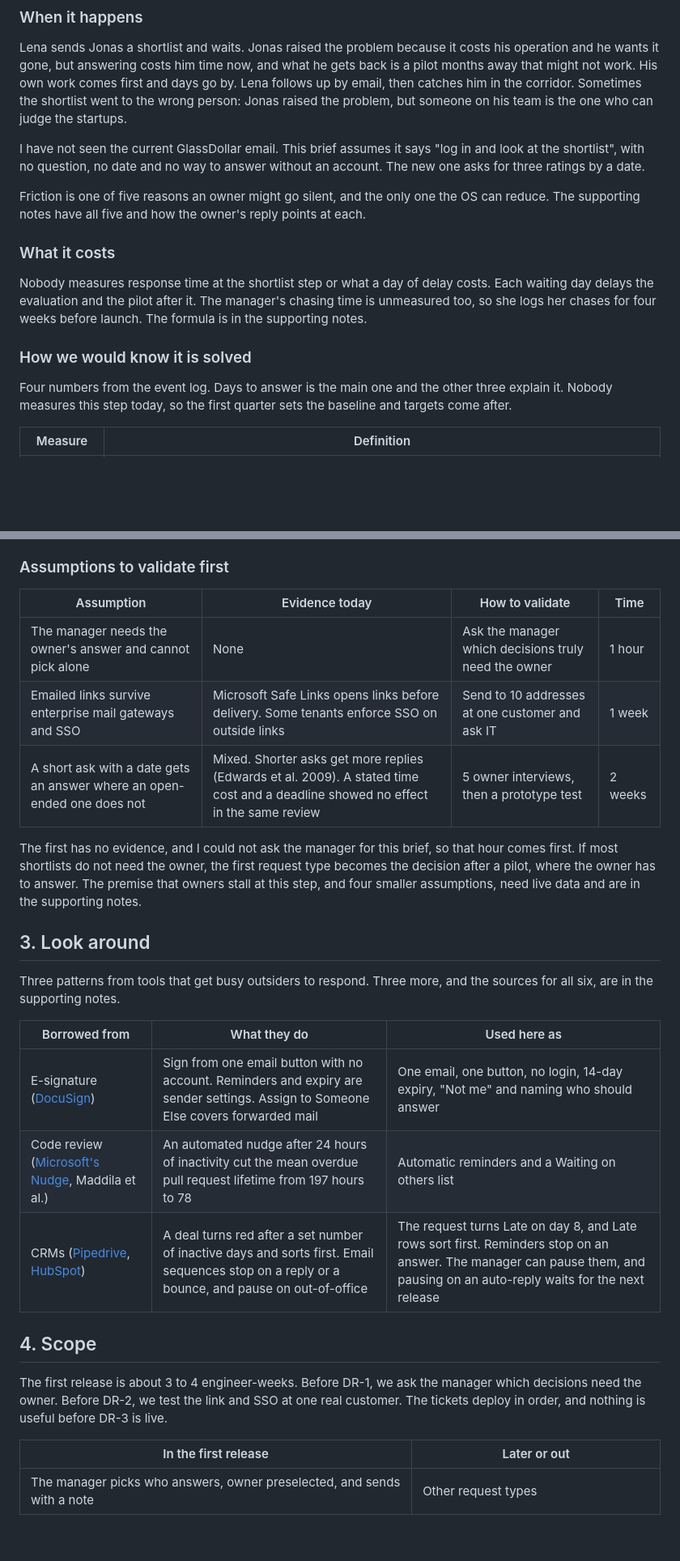
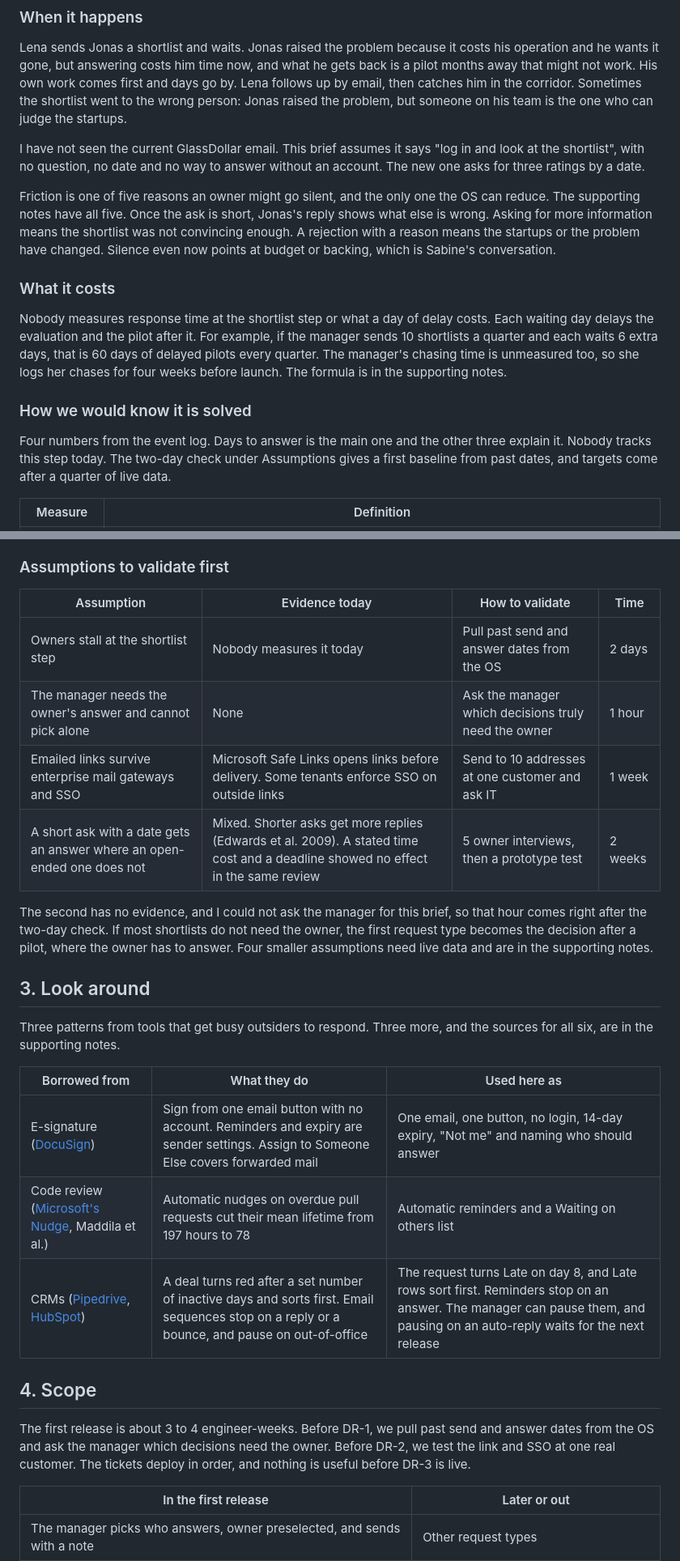
Before and after one commit to IamDejman/glassdollar-casestudy-ayodeji, a Markdown page: PRODUCT-BRIEF.md, 2 parts joined by grey strips. Shown at 81% size. Drawn GitHub-style; blank space fills up the shorter version.

```diff
--- a/PRODUCT-BRIEF.md
+++ b/PRODUCT-BRIEF.md
@@ -35,15 +35,15 @@ Lena sends Jonas a shortlist and waits. Jonas raised the problem because it cost
 
 I have not seen the current GlassDollar email. This brief assumes it says "log in and look at the shortlist", with no question, no date and no way to answer without an account. The new one asks for three ratings by a date.
 
-Friction is one of five reasons an owner might go silent, and the only one the OS can reduce. The supporting notes have all five and how the owner's reply points at each.
+Friction is one of five reasons an owner might go silent, and the only one the OS can reduce. The supporting notes have all five. Once the ask is short, Jonas's reply shows what else is wrong. Asking for more information means the shortlist was not convincing enough. A rejection with a reason means the startups or the problem have changed. Silence even now points at budget or backing, which is Sabine's conversation.
 
 ### What it costs
 
-Nobody measures response time at the shortlist step or what a day of delay costs. Each waiting day delays the evaluation and the pilot after it. The manager's chasing time is unmeasured too, so she logs her chases for four weeks before launch. The formula is in the supporting notes.
+Nobody measures response time at the shortlist step or what a day of delay costs. Each waiting day delays the evaluation and the pilot after it. For example, if the manager sends 10 shortlists a quarter and each waits 6 extra days, that is 60 days of delayed pilots every quarter. The manager's chasing time is unmeasured too, so she logs her chases for four weeks before launch. The formula is in the supporting notes.
 
 ### How we would know it is solved
 
-Four numbers from the event log. Days to answer is the main one and the other three explain it. Nobody measures this step today, so the first quarter sets the baseline and targets come after.
+Four numbers from the event log. Days to answer is the main one and the other three explain it. Nobody tracks this step today. The two-day check under Assumptions gives a first baseline from past dates, and targets come after a quarter of live data.
 
 | Measure | Definition |
 |------|------------|
@@ -62,11 +62,12 @@ Three rules stop the numbers being gamed:
 
 | Assumption | Evidence today | How to validate | Time |
 |-----------|-------------|-----------|---|
+| Owners stall at the shortlist step | Nobody measures it today | Pull past send and answer dates from the OS | 2 days |
 | The manager needs the owner's answer and cannot pick alone | None | Ask the manager which decisions truly need the owner | 1 hour |
 | Emailed links survive enterprise mail gateways and SSO | Microsoft Safe Links opens links before delivery. Some tenants enforce SSO on outside links | Send to 10 addresses at one customer and ask IT | 1 week |
 | A short ask with a date gets an answer where an open-ended one does not | Mixed. Shorter asks get more replies (Edwards et al. 2009). A stated time cost and a deadline showed no effect in the same review | 5 owner interviews, then a prototype test | 2 weeks |
 
-The first has no evidence, and I could not ask the manager for this brief, so that hour comes first. If most shortlists do not need the owner, the first request type becomes the decision after a pilot, where the owner has to answer. The premise that owners stall at this step, and four smaller assumptions, need live data and are in the supporting notes.
+The second has no evidence, and I could not ask the manager for this brief, so that hour comes right after the two-day check. If most shortlists do not need the owner, the first request type becomes the decision after a pilot, where the owner has to answer. Four smaller assumptions need live data and are in the supporting notes.
 
 ## 3. Look around
 
@@ -75,12 +76,12 @@ Three patterns from tools that get busy outsiders to respond. Three more, and th
 | Borrowed from | What they do | Used here as |
 |-------|------------|----------|
 | E-signature ([DocuSign](https://community.docusign.com/signing-7/non-registered-users-3966)) | Sign from one email button with no account. Reminders and expiry are sender settings. Assign to Someone Else covers forwarded mail | One email, one button, no login, 14-day expiry, "Not me" and naming who should answer |
-| Code review ([Microsoft's Nudge](https://arxiv.org/abs/2011.12468), Maddila et al.) | An automated nudge after 24 hours of inactivity cut the mean overdue pull request lifetime from 197 hours to 78 | Automatic reminders and a Waiting on others list |
+| Code review ([Microsoft's Nudge](https://arxiv.org/abs/2011.12468), Maddila et al.) | Automatic nudges on overdue pull requests cut their mean lifetime from 197 hours to 78 | Automatic reminders and a Waiting on others list |
 | CRMs ([Pipedrive](https://support.pipedrive.com/en/article/the-rotting-feature), [HubSpot](https://knowledge.hubspot.com/sequences/unenroll-from-sequence)) | A deal turns red after a set number of inactive days and sorts first. Email sequences stop on a reply or a bounce, and pause on out-of-office | The request turns Late on day 8, and Late rows sort first. Reminders stop on an answer. The manager can pause them, and pausing on an auto-reply waits for the next release |
 
 ## 4. Scope
 
-The first release is about 3 to 4 engineer-weeks. Before DR-1, we ask the manager which decisions need the owner. Before DR-2, we test the link and SSO at one real customer. The tickets deploy in order, and nothing is useful before DR-3 is live.
+The first release is about 3 to 4 engineer-weeks. Before DR-1, we pull past send and answer dates from the OS and ask the manager which decisions need the owner. Before DR-2, we test the link and SSO at one real customer. The tickets deploy in order, and nothing is useful before DR-3 is live.
 
 | In the first release | Later or out |
 |---|---|
```
Also changed, not shown: other parts of PRODUCT-BRIEF.md (+2 -2 lines), SUPPORTING-NOTES.md (+3 -9 lines), TICKETS.md (+3 -3 lines).
